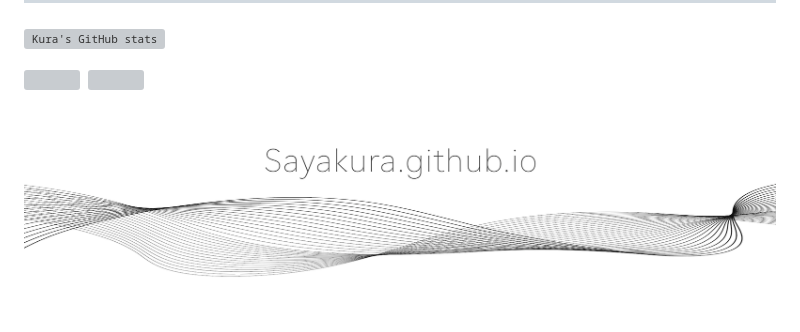
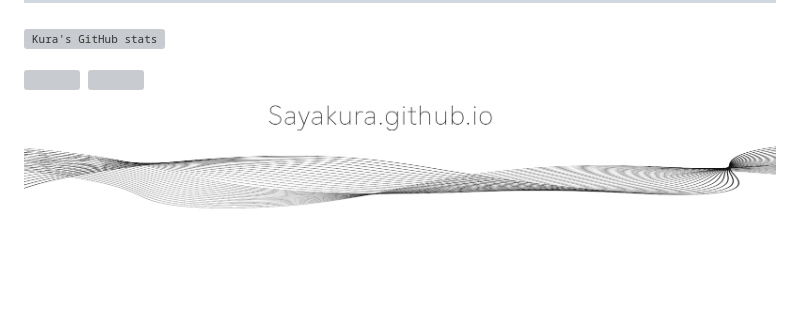
Before and after one commit to sayakura/sayakura, a Markdown page: README.md, the part around the change. GitHub-like rendering; pictures changed too: image/footer.png (added); blank space fills up the shorter version; grey boxes are pictures that could not be loaded.

Commit message:
adjustment

```diff
--- a/README.md
+++ b/README.md
@@ -48,4 +48,4 @@
 </a>
 
 
-![image](./image/footer_new.png)
+![image](./image/footer.png)
```
